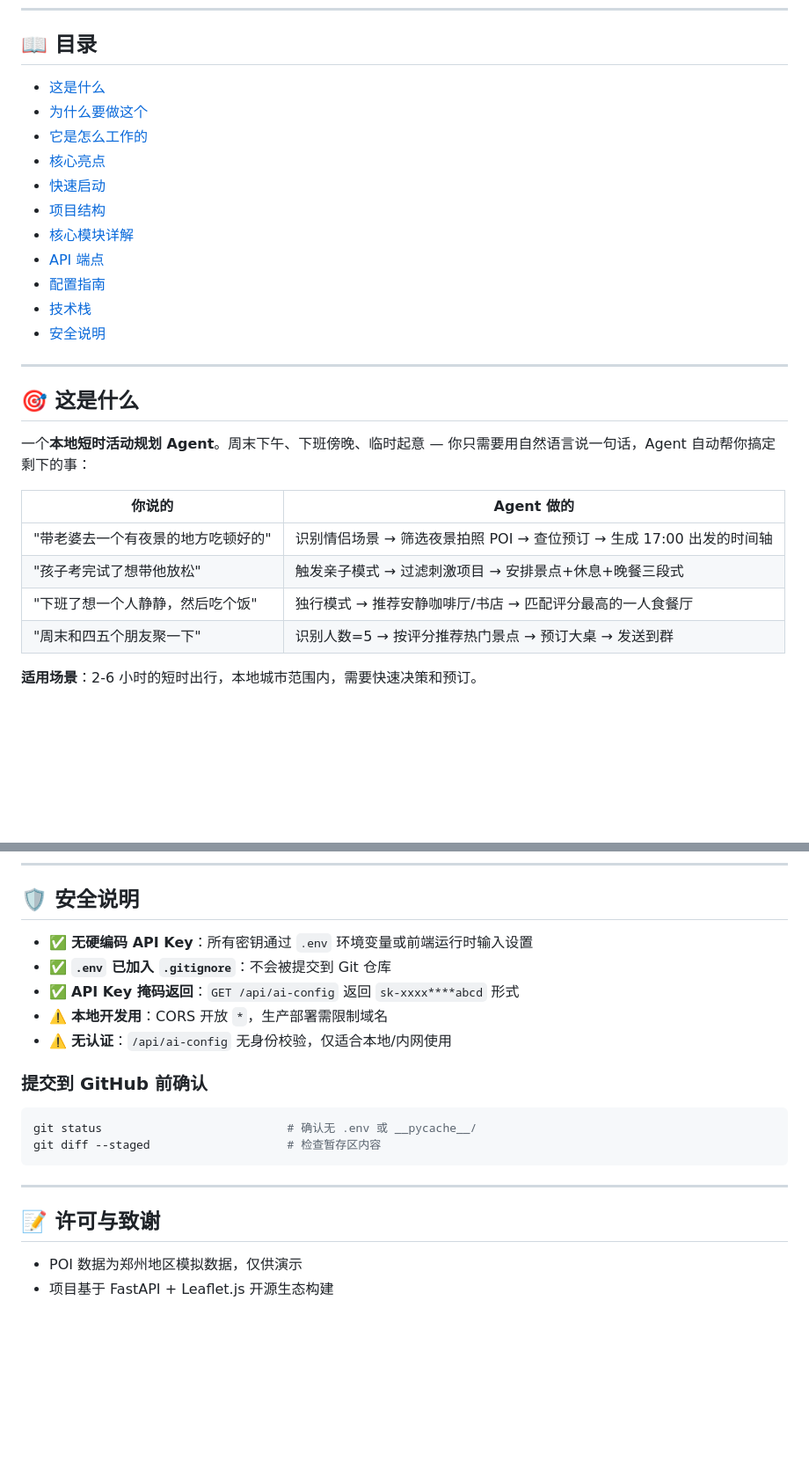
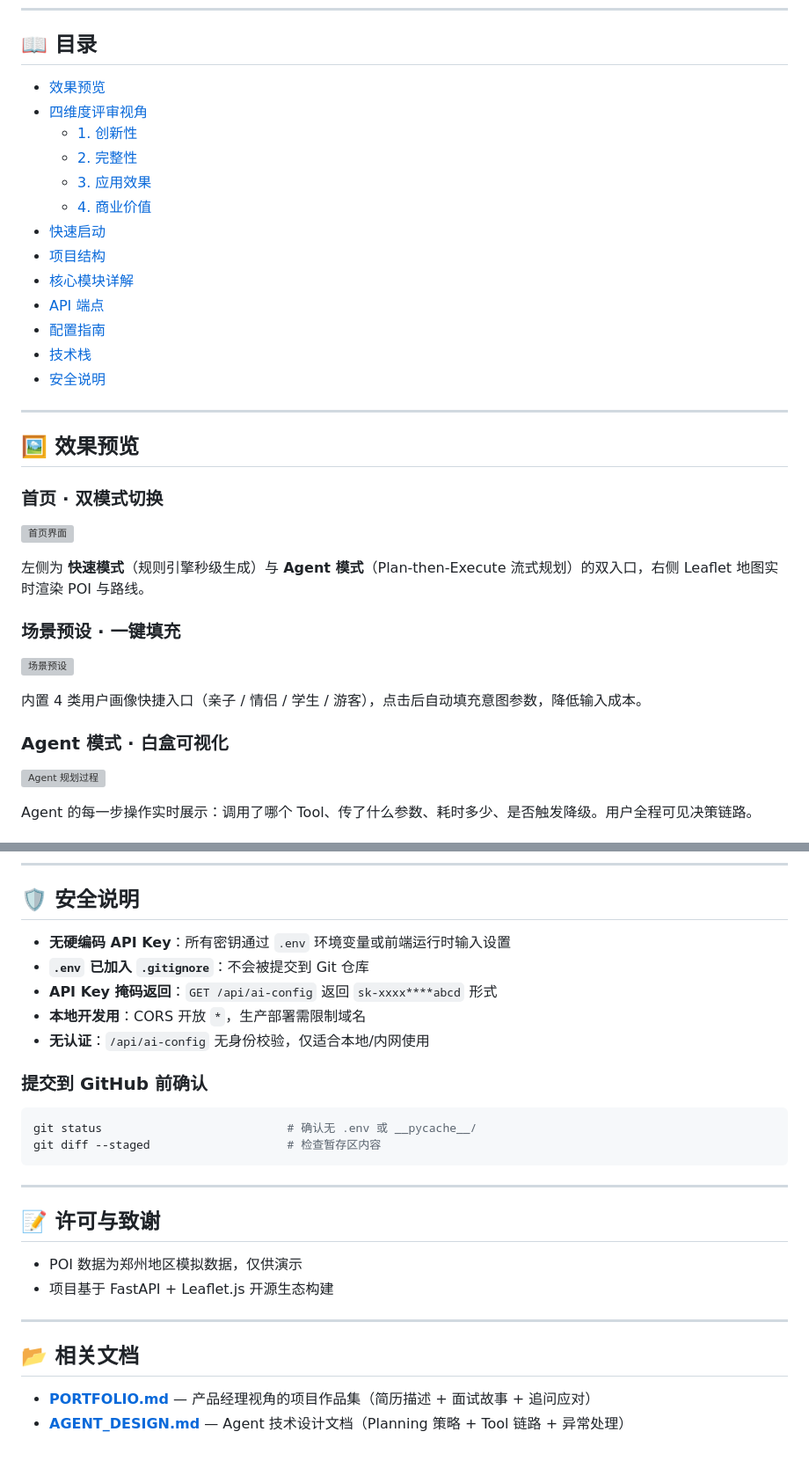
Before and after one commit to chai45678875/smart-short-trip-plan-dual-engine-agent, a Markdown page: README.md, 2 parts joined by grey strips. Shown at 88% size. Rendered like a GitHub page; blank space fills up the shorter version; grey boxes are pictures that could not be loaded.

```diff
--- a/README.md
+++ b/README.md
@@ -10,10 +10,12 @@
 
 ## 📖 目录
 
-- [这是什么](#-这是什么)
-- [为什么要做这个](#-为什么要做这个)
-- [它是怎么工作的](#-它是怎么工作的)
-- [核心亮点](#-核心亮点)
+- [效果预览](#-效果预览)
+- [四维度评审视角](#-四维度评审视角)
+  - [1. 创新性](#1-创新性)
+  - [2. 完整性](#2-完整性)
+  - [3. 应用效果](#3-应用效果)
+  - [4. 商业价值](#4-商业价值)
 - [快速启动](#-快速启动)
 - [项目结构](#-项目结构)
 - [核心模块详解](#-核心模块详解)
@@ -24,15 +26,23 @@
 
 ---
 
-## 🎯 这是什么
+## 🖼️ 效果预览
 
-一个**本地短时活动规划 Agent**。周末下午、下班傍晚、临时起意 — 你只需要用自然语言说一句话，Agent 自动帮你搞定剩下的事：
+### 首页 · 双模式切换
 
-| 你说的 | Agent 做的 |
-|--------|-----------|
-| "带老婆去一个有夜景的地方吃顿好的" | 识别情侣场景 → 筛选夜景拍照 POI → 查位预订 → 生成 17:00 出发的时间轴 |
-| "孩子考完试了想带他放松" | 触发亲子模式 → 过滤刺激项目 → 安排景点+休息+晚餐三段式 |
-| "下班了想一个人静静，然后吃个饭" | 独行模式 → 推荐安静咖啡厅/书店 → 匹配评分最高的一人食餐厅 |
-| "周末和四五个朋友聚一下" | 识别人数=5 → 按评分推荐热门景点 → 预订大桌 → 发送到群 |
+![首页界面](docs/screenshots/01-homepage.png)
 
-**适用场景**：2-6 小时的短时出行，本地城市范围内，需要快速决策和预订。
+左侧为 **快速模式**（规则引擎秒级生成）与 **Agent 模式**（Plan-then-Execute 流式规划）的双入口，右侧 Leaflet 地图实时渲染 POI 与路线。
+
+### 场景预设 · 一键填充
+
+![场景预设](docs/screenshots/02-scene-preset.png)
+
+内置 4 类用户画像快捷入口（亲子 / 情侣 / 学生 / 游客），点击后自动填充意图参数，降低输入成本。
+
+### Agent 模式 · 白盒可视化
+
+![Agent 规划过程](docs/screenshots/03-agent-planning.png)
+
+Agent 的每一步操作实时展示：调用了哪个 Tool、传了什么参数、耗时多少、是否触发降级。用户全程可见决策链路。
+
@@ -343,11 +450,11 @@ python -m uvicorn backend.main:app --host 0.0.0.0 --port 3000 --reload
 
 ## 🛡️ 安全说明
 
-- ✅ **无硬编码 API Key**：所有密钥通过 `.env` 环境变量或前端运行时输入设置
-- ✅ **`.env` 已加入 `.gitignore`**：不会被提交到 Git 仓库
-- ✅ **API Key 掩码返回**：`GET /api/ai-config` 返回 `sk-xxxx****abcd` 形式
-- ⚠️ **本地开发用**：CORS 开放 `*`，生产部署需限制域名
-- ⚠️ **无认证**：`/api/ai-config` 无身份校验，仅适合本地/内网使用
+- **无硬编码 API Key**：所有密钥通过 `.env` 环境变量或前端运行时输入设置
+- **`.env` 已加入 `.gitignore`**：不会被提交到 Git 仓库
+- **API Key 掩码返回**：`GET /api/ai-config` 返回 `sk-xxxx****abcd` 形式
+- **本地开发用**：CORS 开放 `*`，生产部署需限制域名
+- **无认证**：`/api/ai-config` 无身份校验，仅适合本地/内网使用
 
 ### 提交到 GitHub 前确认
 
@@ -362,3 +469,10 @@ git diff --staged                    # 检查暂存区内容
 
 - POI 数据为郑州地区模拟数据，仅供演示
 - 项目基于 FastAPI + Leaflet.js 开源生态构建
+
+---
+
+## 📂 相关文档
+
+- **[PORTFOLIO.md](./PORTFOLIO.md)** — 产品经理视角的项目作品集（简历描述 + 面试故事 + 追问应对）
+- **[AGENT_DESIGN.md](./AGENT_DESIGN.md)** — Agent 技术设计文档（Planning 策略 + Tool 链路 + 异常处理）
```
Also changed, not shown: other parts of README.md (+163 -66 lines).
